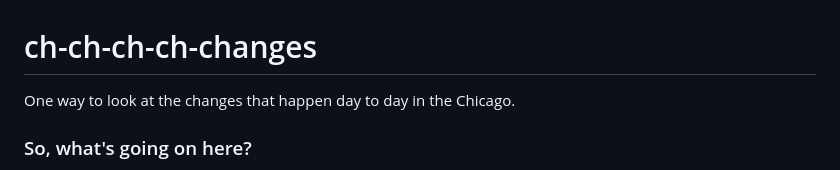
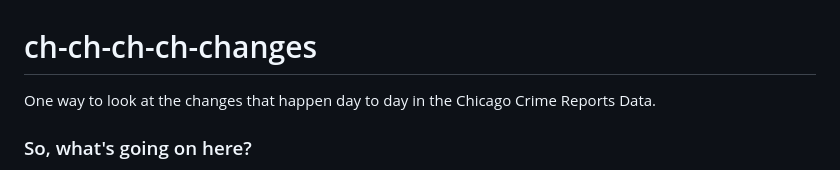
Before and after one commit to evz/ch-ch-ch-changes, a Markdown page: README.md, the part around the change. GitHub-like rendering.

```diff
--- a/README.md
+++ b/README.md
@@ -1,6 +1,6 @@
 # ch-ch-ch-ch-changes
 
-One way to look at the changes that happen day to day in the Chicago.
+One way to look at the changes that happen day to day in the Chicago Crime Reports Data.
 
 ### So, what's going on here?
 
```
